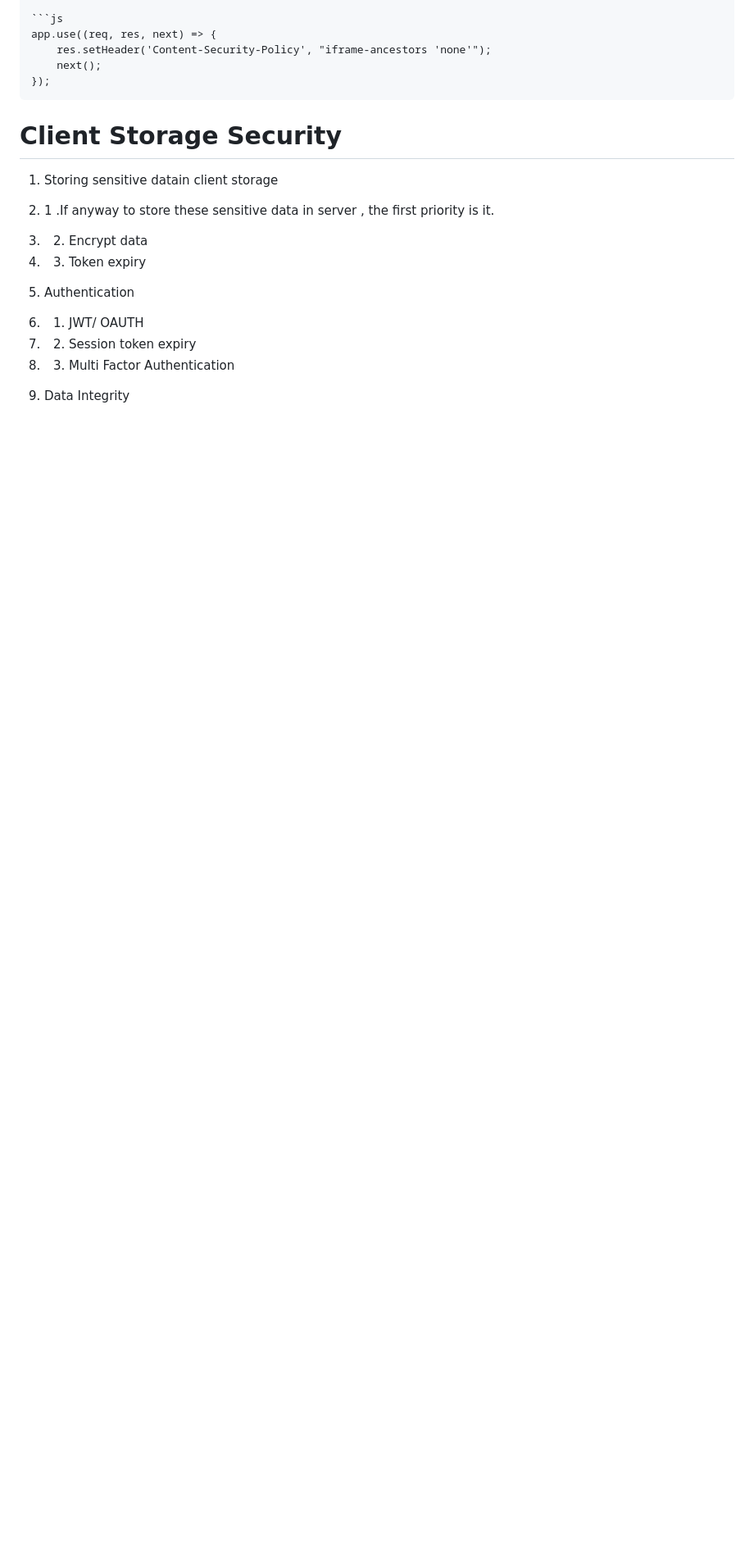
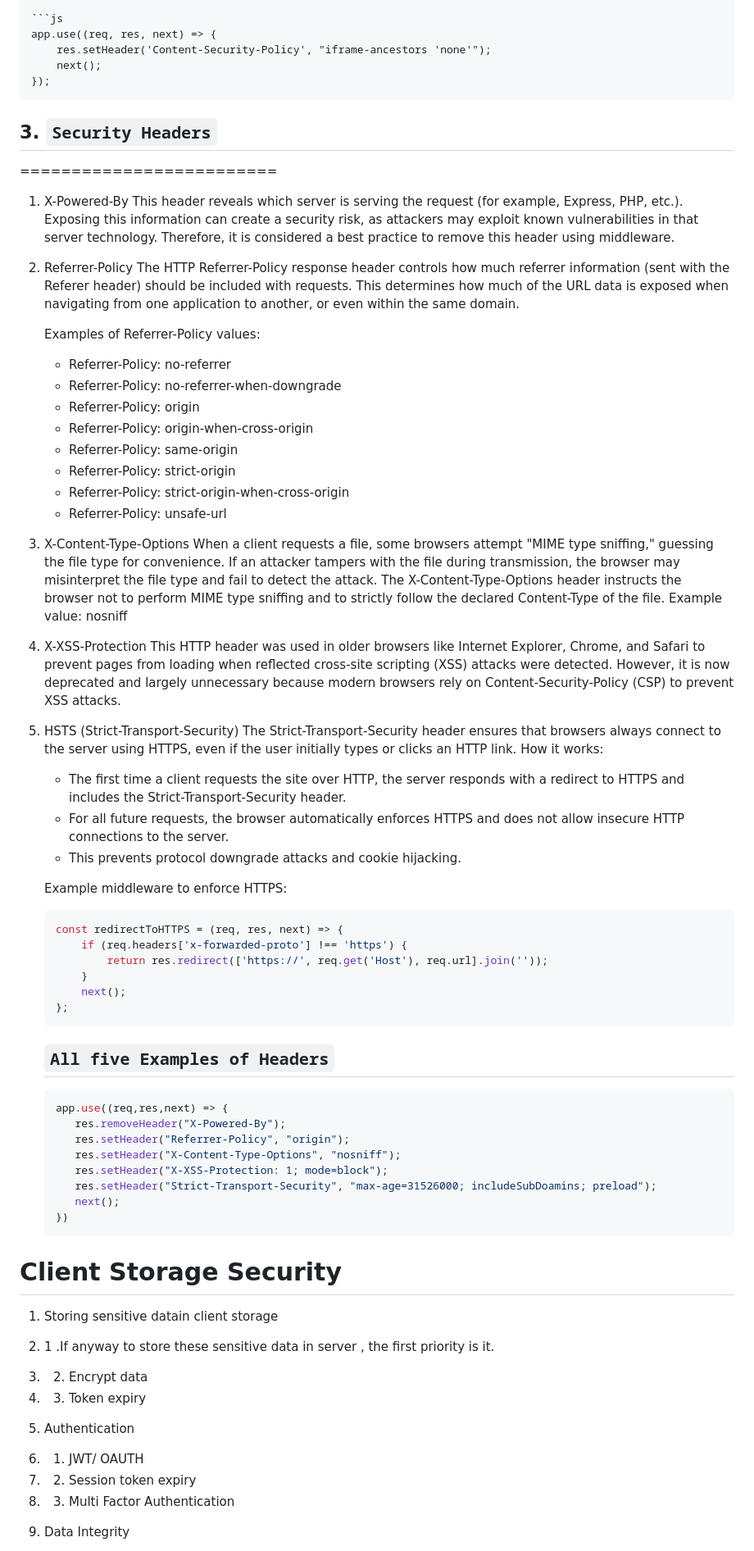
Before and after one commit to midhunkalarikkal/FullDomain, a Markdown page: Notes/SystemDesign.md, the part around the change. Shown at 82% size. Drawn GitHub-style; blank space fills up the shorter version.

Commit message:
feat : Important headers discussed

````diff
--- a/Notes/SystemDesign.md
+++ b/Notes/SystemDesign.md
@@ -115,6 +115,68 @@ app.use((req, res, next) => {
 });
 ```
 
+
+## 3. `Security Headers`
+=========================
+
+1. X-Powered-By
+   This header reveals which server is serving the request (for example, Express, PHP, etc.). Exposing this information can create a security risk, as attackers may exploit known vulnerabilities in that server technology. Therefore, it is considered a best practice to remove this header using middleware.
+
+2. Referrer-Policy
+   The HTTP Referrer-Policy response header controls how much referrer information (sent with the Referer header) should be included with requests. This determines how much of the URL data is exposed when navigating from one application to another, or even within the same domain.
+
+   Examples of Referrer-Policy values:
+   - Referrer-Policy: no-referrer
+   - Referrer-Policy: no-referrer-when-downgrade
+   - Referrer-Policy: origin
+   - Referrer-Policy: origin-when-cross-origin
+   - Referrer-Policy: same-origin
+   - Referrer-Policy: strict-origin
+   - Referrer-Policy: strict-origin-when-cross-origin
+   - Referrer-Policy: unsafe-url
+
+3. X-Content-Type-Options
+   When a client requests a file, some browsers attempt "MIME type sniffing," guessing the file type for convenience. If an attacker tampers with the file during transmission, the browser may misinterpret the file type and fail to detect the attack.
+   The X-Content-Type-Options header instructs the browser not to perform MIME type sniffing and to strictly follow the declared Content-Type of the file.
+   Example value: nosniff
+
+4. X-XSS-Protection
+   This HTTP header was used in older browsers like Internet Explorer, Chrome, and Safari to prevent pages from loading when reflected cross-site scripting (XSS) attacks were detected. However, it is now deprecated and largely unnecessary because modern browsers rely on Content-Security-Policy (CSP) to prevent XSS attacks.
+
+5. HSTS (Strict-Transport-Security)
+   The Strict-Transport-Security header ensures that browsers always connect to the server using HTTPS, even if the user initially types or clicks an HTTP link.
+   How it works:
+   - The first time a client requests the site over HTTP, the server responds with a redirect to HTTPS and includes the Strict-Transport-Security header.
+   - For all future requests, the browser automatically enforces HTTPS and does not allow insecure HTTP connections to the server.
+   - This prevents protocol downgrade attacks and cookie hijacking.
+
+   Example middleware to enforce HTTPS:
+
+   ```js
+   const redirectToHTTPS = (req, res, next) => {
+       if (req.headers['x-forwarded-proto'] !== 'https') {
+           return res.redirect(['https://', req.get('Host'), req.url].join(''));
+       }
+       next();
+   };
+    ```
+
+    `All five Examples of Headers`
+    ------------------------------
+
+     ```js
+    app.use((req,res,next) => {
+        res.removeHeader("X-Powered-By");
+        res.setHeader("Referrer-Policy", "origin");
+        res.setHeader("X-Content-Type-Options", "nosniff");
+        res.setHeader("X-XSS-Protection: 1; mode=block");
+        res.setHeader("Strict-Transport-Security", "max-age=31526000; includeSubDoamins; preload");
+        next();
+    })
+    ```
+
+
+
 # Client Storage Security
 
 1. Storing sensitive datain client storage
````
Also changed, not shown: Notes/ServerMonitoring.md (added, +18 -0 lines), Notes/docker.md (added, +7 -0 lines).
